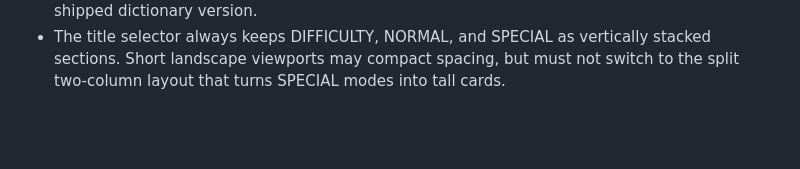
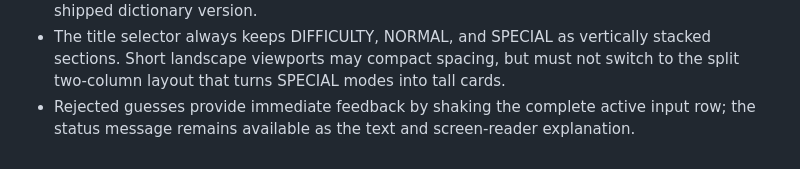
Before and after one commit to solisnoera/word-logic-relay, a Markdown page: DECISIONS.md, the part around the change. Drawn GitHub-style; blank space fills up the shorter version.

Commit message:
Document rejected guess feedback

```diff
--- a/DECISIONS.md
+++ b/DECISIONS.md
@@ -17,3 +17,4 @@
 - DAILY uses a dictionary-version seed; dictionary-content or answer-pool changes intentionally change the daily puzzle generation version.
 - No gameplay-critical persistence is used. Daily answers derive from the Japan date and the shipped dictionary version.
 - The title selector always keeps DIFFICULTY, NORMAL, and SPECIAL as vertically stacked sections. Short landscape viewports may compact spacing, but must not switch to the split two-column layout that turns SPECIAL modes into tall cards.
+- Rejected guesses provide immediate feedback by shaking the complete active input row; the status message remains available as the text and screen-reader explanation.
```
